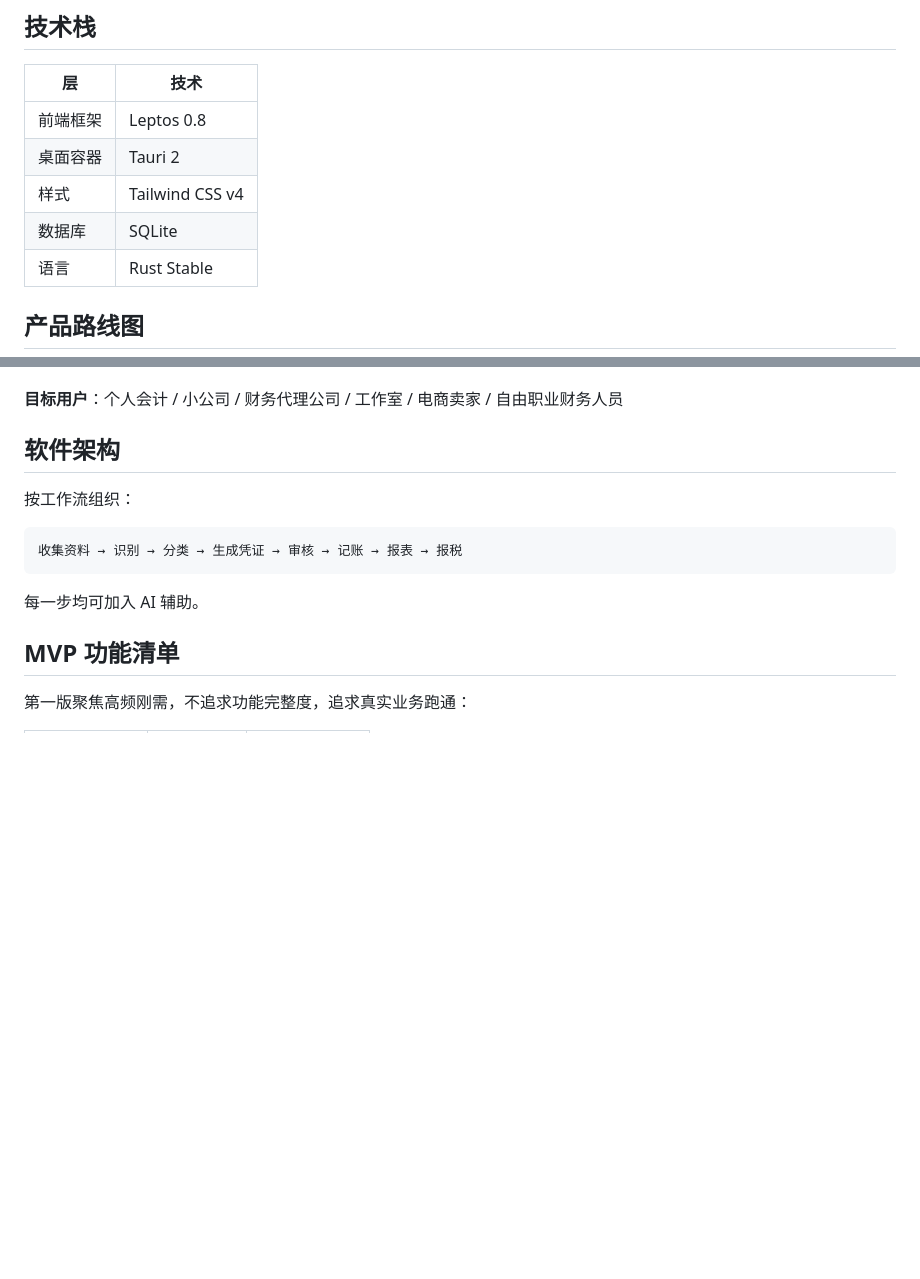
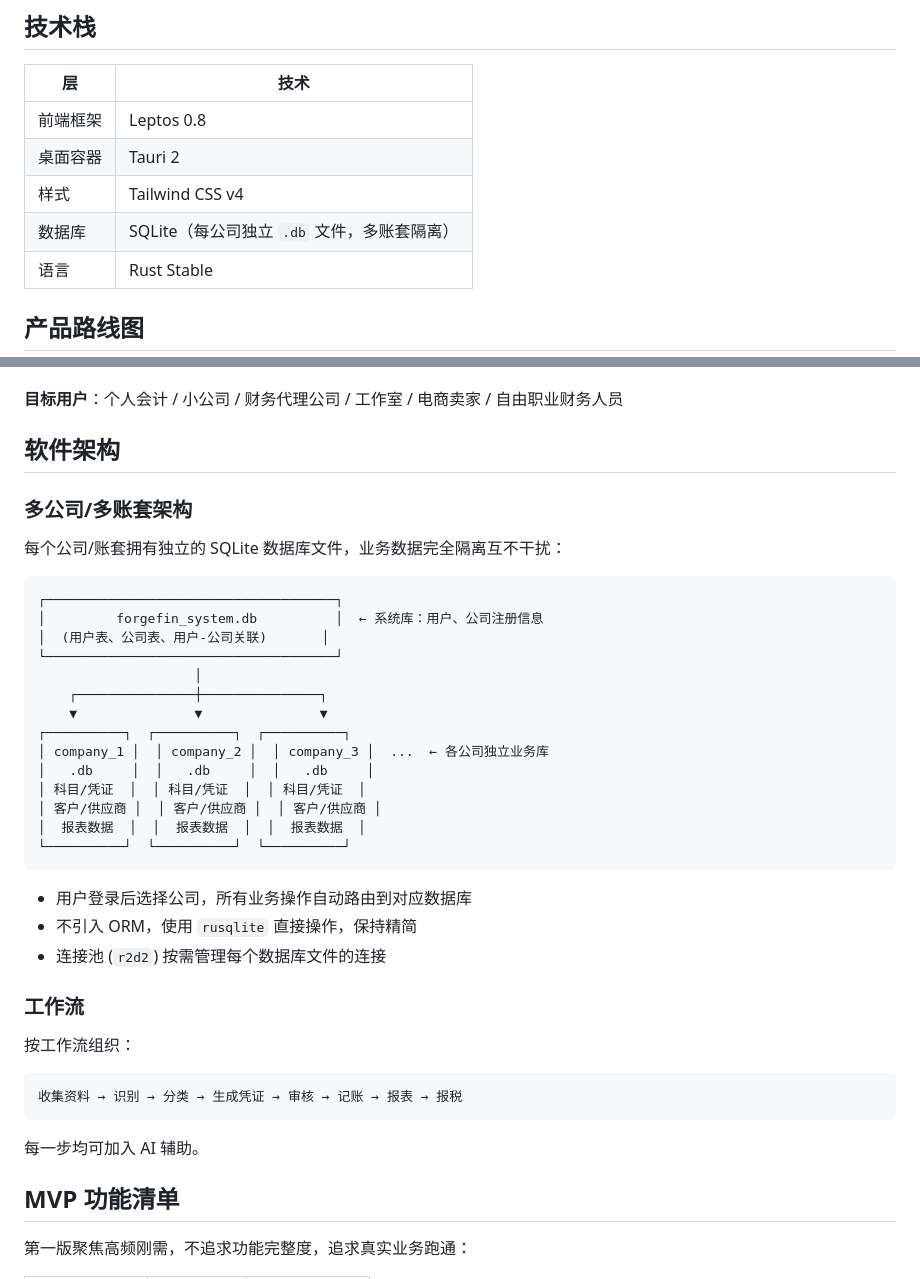
Before and after one commit to cmacro/ForgeFin, a Markdown page: README.md, 2 parts joined by grey strips. Drawn GitHub-style; blank space fills up the shorter version.

Commit message:
docs: add multi-company architecture docs and no-ORM rule

````diff
--- a/README.md
+++ b/README.md
@@ -13,7 +13,7 @@
 | 前端框架 | Leptos 0.8 |
 | 桌面容器 | Tauri 2 |
 | 样式 | Tailwind CSS v4 |
-| 数据库 | SQLite |
+| 数据库 | SQLite（每公司独立 `.db` 文件，多账套隔离） |
 | 语言 | Rust Stable |
 
 ## 产品路线图
@@ -64,6 +64,33 @@
 
 ## 软件架构
 
+### 多公司/多账套架构
+
+每个公司/账套拥有独立的 SQLite 数据库文件，业务数据完全隔离互不干扰：
+
+```
+┌─────────────────────────────────────┐
+│         forgefin_system.db          │  ← 系统库：用户、公司注册信息
+│  (用户表、公司表、用户-公司关联)       │
+└─────────────────────────────────────┘
+                    │
+    ┌───────────────┼───────────────┐
+    ▼               ▼               ▼
+┌──────────┐  ┌──────────┐  ┌──────────┐
+│ company_1 │  │ company_2 │  │ company_3 │  ...  ← 各公司独立业务库
+│   .db     │  │   .db     │  │   .db     │
+│ 科目/凭证  │  │ 科目/凭证  │  │ 科目/凭证  │
+│ 客户/供应商 │  │ 客户/供应商 │  │ 客户/供应商 │
+│  报表数据  │  │  报表数据  │  │  报表数据  │
+└──────────┘  └──────────┘  └──────────┘
+```
+
+- 用户登录后选择公司，所有业务操作自动路由到对应数据库
+- 不引入 ORM，使用 `rusqlite` 直接操作，保持精简
+- 连接池 (`r2d2`) 按需管理每个数据库文件的连接
+
+### 工作流
+
 按工作流组织：
 
 ```
````
Also changed, not shown: AGENTS.md (+1 -0 lines), docs/开发计划.md (+34 -10 lines).
